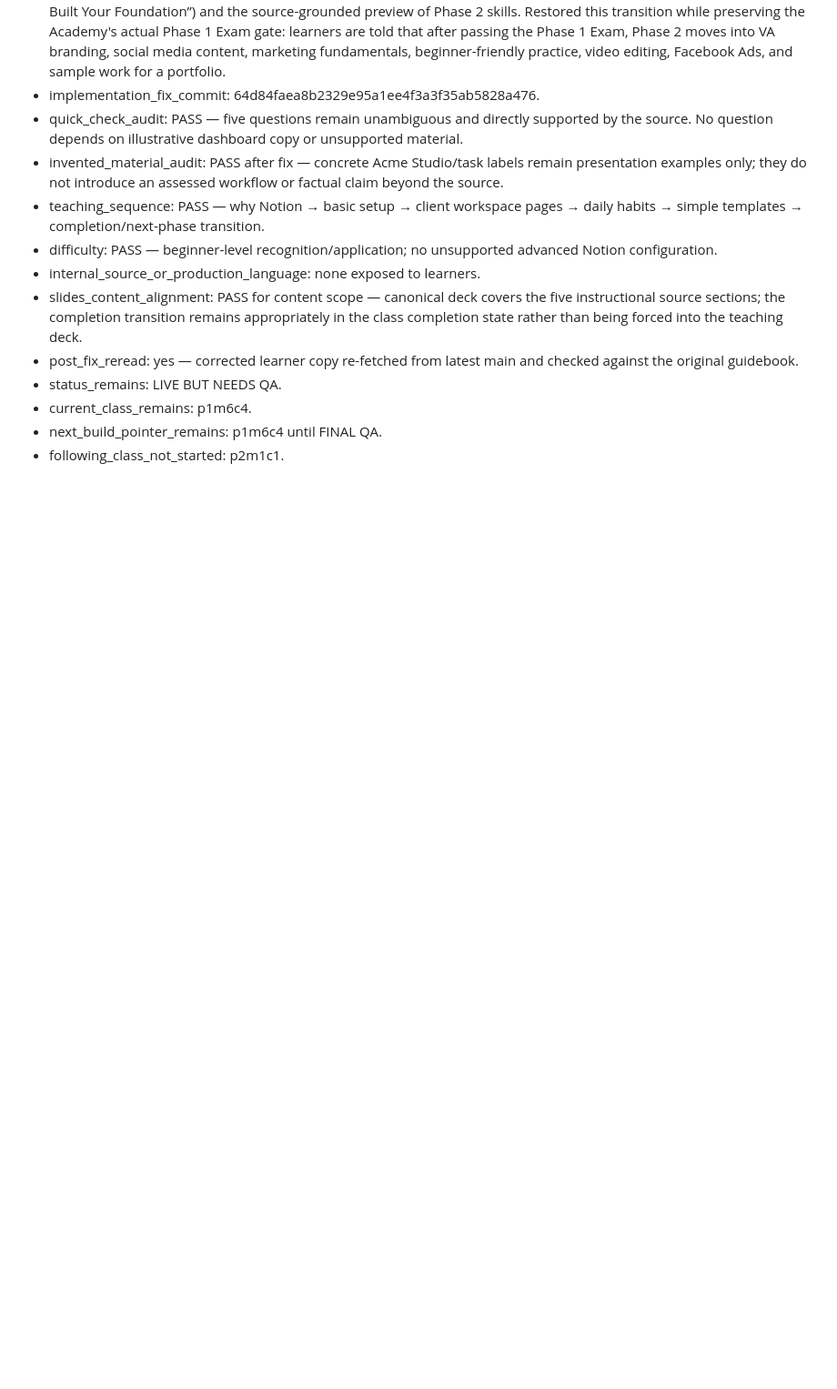
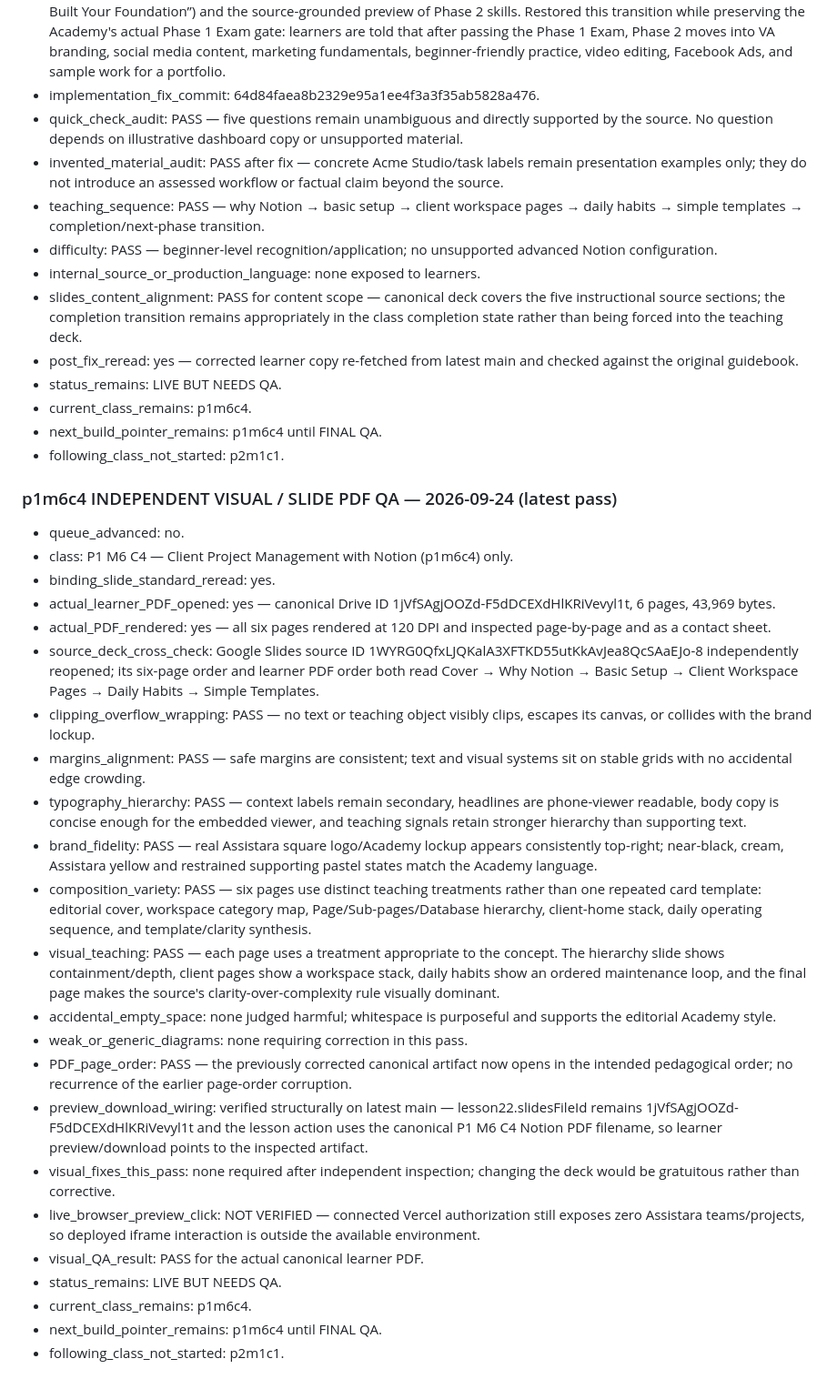
Before and after one commit to gopektravel/Assistara, a Markdown page: docs/academy/PRODUCTION-MANIFEST.md, the part around the change. Shown at 91% size. Rendered like a GitHub page; blank space fills up the shorter version.

Commit message:
Record P1 M6 C4 independent visual PDF QA

```diff
--- a/docs/academy/PRODUCTION-MANIFEST.md
+++ b/docs/academy/PRODUCTION-MANIFEST.md
@@ -1197,3 +1197,29 @@ Initialization note: direct production browser verification was blocked because
 - current_class_remains: p1m6c4.
 - next_build_pointer_remains: p1m6c4 until FINAL QA.
 - following_class_not_started: p2m1c1.
+
+
+### p1m6c4 INDEPENDENT VISUAL / SLIDE PDF QA — 2026-09-24 (latest pass)
+- queue_advanced: no.
+- class: P1 M6 C4 — Client Project Management with Notion (p1m6c4) only.
+- binding_slide_standard_reread: yes.
+- actual_learner_PDF_opened: yes — canonical Drive ID 1jVfSAgjOOZd-F5dDCEXdHlKRiVevyl1t, 6 pages, 43,969 bytes.
+- actual_PDF_rendered: yes — all six pages rendered at 120 DPI and inspected page-by-page and as a contact sheet.
+- source_deck_cross_check: Google Slides source ID 1WYRG0QfxLJQKalA3XFTKD55utKkAvJea8QcSAaEJo-8 independently reopened; its six-page order and learner PDF order both read Cover → Why Notion → Basic Setup → Client Workspace Pages → Daily Habits → Simple Templates.
+- clipping_overflow_wrapping: PASS — no text or teaching object visibly clips, escapes its canvas, or collides with the brand lockup.
+- margins_alignment: PASS — safe margins are consistent; text and visual systems sit on stable grids with no accidental edge crowding.
+- typography_hierarchy: PASS — context labels remain secondary, headlines are phone-viewer readable, body copy is concise enough for the embedded viewer, and teaching signals retain stronger hierarchy than supporting text.
+- brand_fidelity: PASS — real Assistara square logo/Academy lockup appears consistently top-right; near-black, cream, Assistara yellow and restrained supporting pastel states match the Academy language.
+- composition_variety: PASS — six pages use distinct teaching treatments rather than one repeated card template: editorial cover, workspace category map, Page/Sub-pages/Database hierarchy, client-home stack, daily operating sequence, and template/clarity synthesis.
+- visual_teaching: PASS — each page uses a treatment appropriate to the concept. The hierarchy slide shows containment/depth, client pages show a workspace stack, daily habits show an ordered maintenance loop, and the final page makes the source's clarity-over-complexity rule visually dominant.
+- accidental_empty_space: none judged harmful; whitespace is purposeful and supports the editorial Academy style.
+- weak_or_generic_diagrams: none requiring correction in this pass.
+- PDF_page_order: PASS — the previously corrected canonical artifact now opens in the intended pedagogical order; no recurrence of the earlier page-order corruption.
+- preview_download_wiring: verified structurally on latest main — lesson22.slidesFileId remains 1jVfSAgjOOZd-F5dDCEXdHlKRiVevyl1t and the lesson action uses the canonical P1 M6 C4 Notion PDF filename, so learner preview/download points to the inspected artifact.
+- visual_fixes_this_pass: none required after independent inspection; changing the deck would be gratuitous rather than corrective.
+- live_browser_preview_click: NOT VERIFIED — connected Vercel authorization still exposes zero Assistara teams/projects, so deployed iframe interaction is outside the available environment.
+- visual_QA_result: PASS for the actual canonical learner PDF.
+- status_remains: LIVE BUT NEEDS QA.
+- current_class_remains: p1m6c4.
+- next_build_pointer_remains: p1m6c4 until FINAL QA.
+- following_class_not_started: p2m1c1.
```
